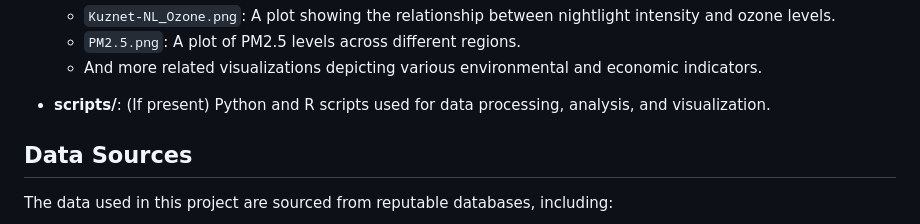
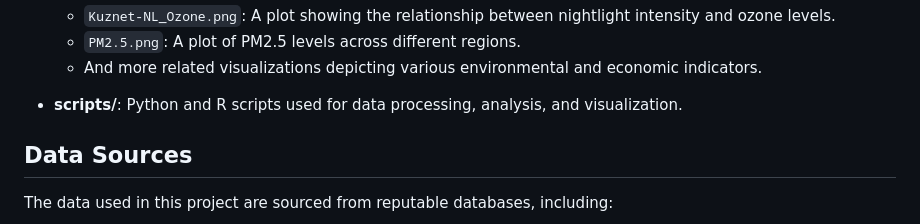
Before and after one commit to S-bachir/Economic-growth-and-environmental-quality-the-case-of-West-African-countries, a Markdown page: README.md, the part around the change. GitHub-like rendering.

```diff
--- a/README.md
+++ b/README.md
@@ -31,7 +31,7 @@ The project is organized into the following directories:
   - `PM2.5.png`: A plot of PM2.5 levels across different regions.
   - And more related visualizations depicting various environmental and economic indicators.
 
-- **scripts/**: (If present) Python and R scripts used for data processing, analysis, and visualization.
+- **scripts/**: Python and R scripts used for data processing, analysis, and visualization.
 
 ## Data Sources
 
```
